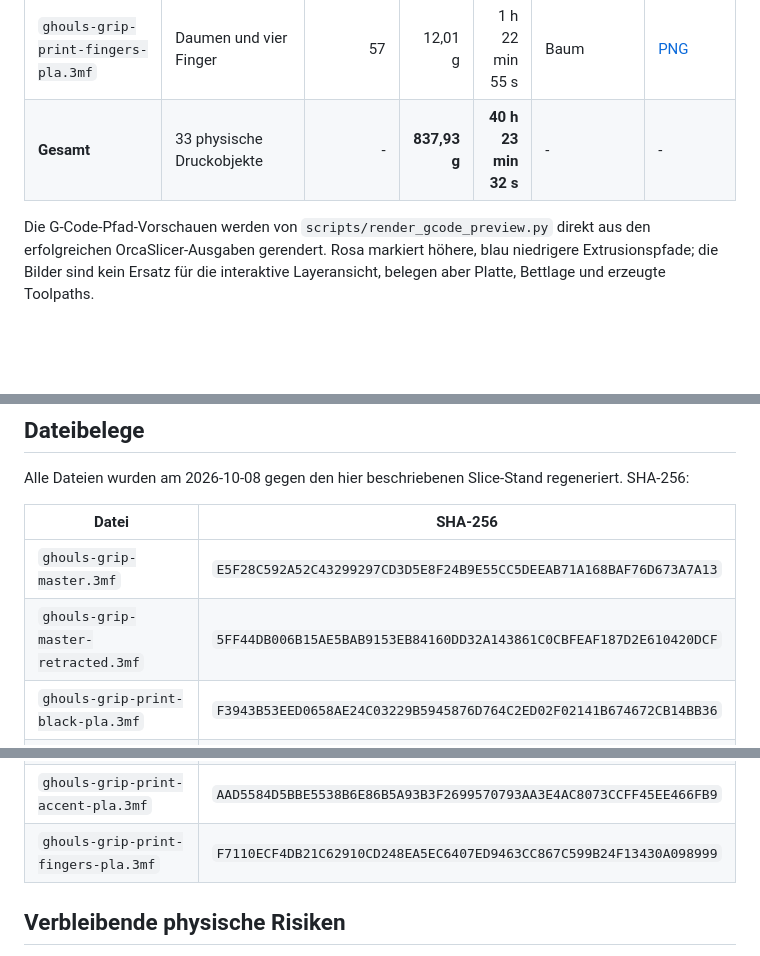
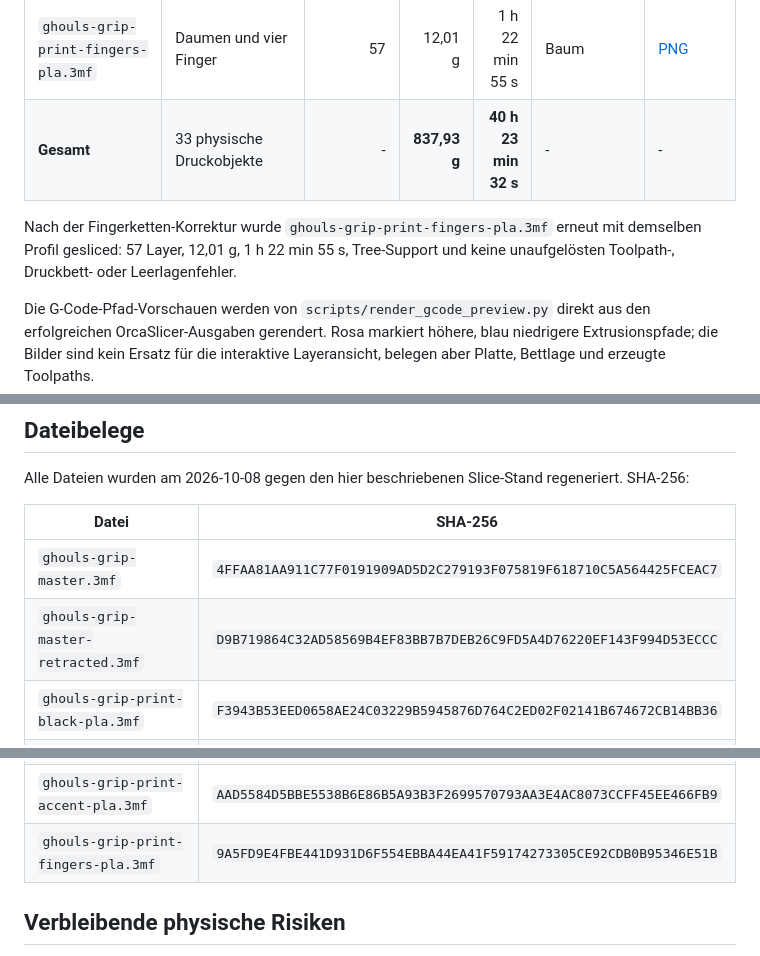
Before and after one commit to harrybin/3d-printing, a Markdown page: docs/ghouls-grip-druckvalidierung.md, 3 parts joined by grey strips. Drawn GitHub-style; blank space fills up the shorter version.

Commit message:
Rebuild Ghoul's Grip finger pose
Co-authored-by: Copilot App <223556219+Copilot@users.noreply.github.com>

```diff
--- a/docs/ghouls-grip-druckvalidierung.md
+++ b/docs/ghouls-grip-druckvalidierung.md
@@ -41,6 +41,11 @@ Toolpath-conflict-, Out-of-bed-, Empty-layer- oder Invalid-toolpath-Warnung.
 | `ghouls-grip-print-fingers-pla.3mf` | Daumen und vier Finger | 57 | 12,01 g | 1 h 22 min 55 s | Baum | [PNG](images/ghouls-grip-slices/ghouls-grip-print-fingers-pla.png) |
 | **Gesamt** | 33 physische Druckobjekte | - | **837,93 g** | **40 h 23 min 32 s** | - | - |
 
+Nach der Fingerketten-Korrektur wurde
+`ghouls-grip-print-fingers-pla.3mf` erneut mit demselben Profil gesliced:
+57 Layer, 12,01 g, 1 h 22 min 55 s, Tree-Support und keine unaufgelösten
+Toolpath-, Druckbett- oder Leerlagenfehler.
+
 Die G-Code-Pfad-Vorschauen werden von `scripts/render_gcode_preview.py` direkt
 aus den erfolgreichen OrcaSlicer-Ausgaben gerendert. Rosa markiert höhere,
 blau niedrigere Extrusionspfade; die Bilder sind kein Ersatz für die
@@ -64,8 +69,8 @@ regeneriert. SHA-256:
 
 | Datei | SHA-256 |
 | --- | --- |
-| `ghouls-grip-master.3mf` | `E5F28C592A52C43299297CD3D5E8F24B9E55CC5DEEAB71A168BAF76D673A7A13` |
-| `ghouls-grip-master-retracted.3mf` | `5FF44DB006B15AE5BAB9153EB84160DD32A143861C0CBFEAF187D2E610420DCF` |
+| `ghouls-grip-master.3mf` | `4FFAA81AA911C77F0191909AD5D2C279193F075819F618710C5A564425FCEAC7` |
+| `ghouls-grip-master-retracted.3mf` | `D9B719864C32AD58569B4EF83BB7B7DEB26C9FD5A4D76220EF143F994D53ECCC` |
 | `ghouls-grip-print-black-pla.3mf` | `F3943B53EED0658AE24C03229B5945876D764C2ED02F02141B674672CB14BB36` |
 | `ghouls-grip-print-bone-pla.3mf` | `F009BDEC41E270C5E1116B4100A88DC40BDFA6A68E754845814B6F06AD5C0E8C` |
 | `ghouls-grip-print-mechanism-pla.3mf` | `E3F8F0865559975912AF2389933DCE2395540C1111459EBFFCA0C4D3E0878A44` |
@@ -75,7 +80,7 @@ regeneriert. SHA-256:
 | `ghouls-grip-print-mechanism-supported-crank-pla.3mf` | `887860496E1EA3091A19F6A0C4993113932ACA866A3AFF9BF7449683636E2EB3` |
 | `ghouls-grip-print-mechanism-supported-band-anchor-pla.3mf` | `8249AA87FF3613C8E16FFE9C43903E12CA906B702FE8CBDED0C126B319AA2A79` |
 | `ghouls-grip-print-accent-pla.3mf` | `AAD5584D5BBE5538B6E86B5A93B3F2699570793AA3E4AC8073CCFF45EE466FB9` |
-| `ghouls-grip-print-fingers-pla.3mf` | `F7110ECF4DB21C62910CD248EA5EC6407ED9463CC867C599B24F13430A098999` |
+| `ghouls-grip-print-fingers-pla.3mf` | `9A5FD9E4FBE441D931D6F554EBBA44EA41F59174273305CE92CDB0B95346E51B` |
 
 ## Verbleibende physische Risiken
 
```
Also changed, not shown: docs/ghouls-grip-mechanik-verifikation.md (+3 -3 lines), docs/images/ghouls-grip-deployed.png, docs/images/ghouls-grip-retracted.png, 7 other files.
